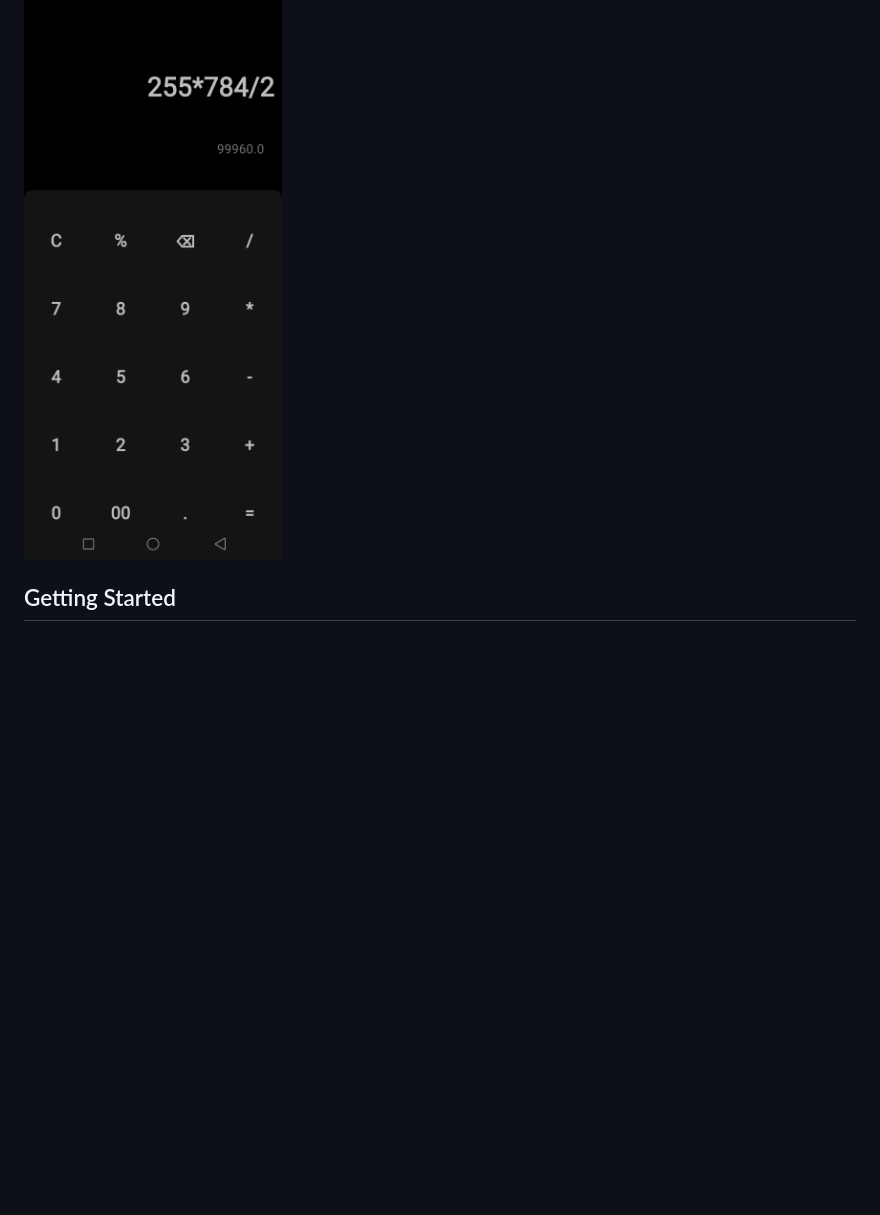
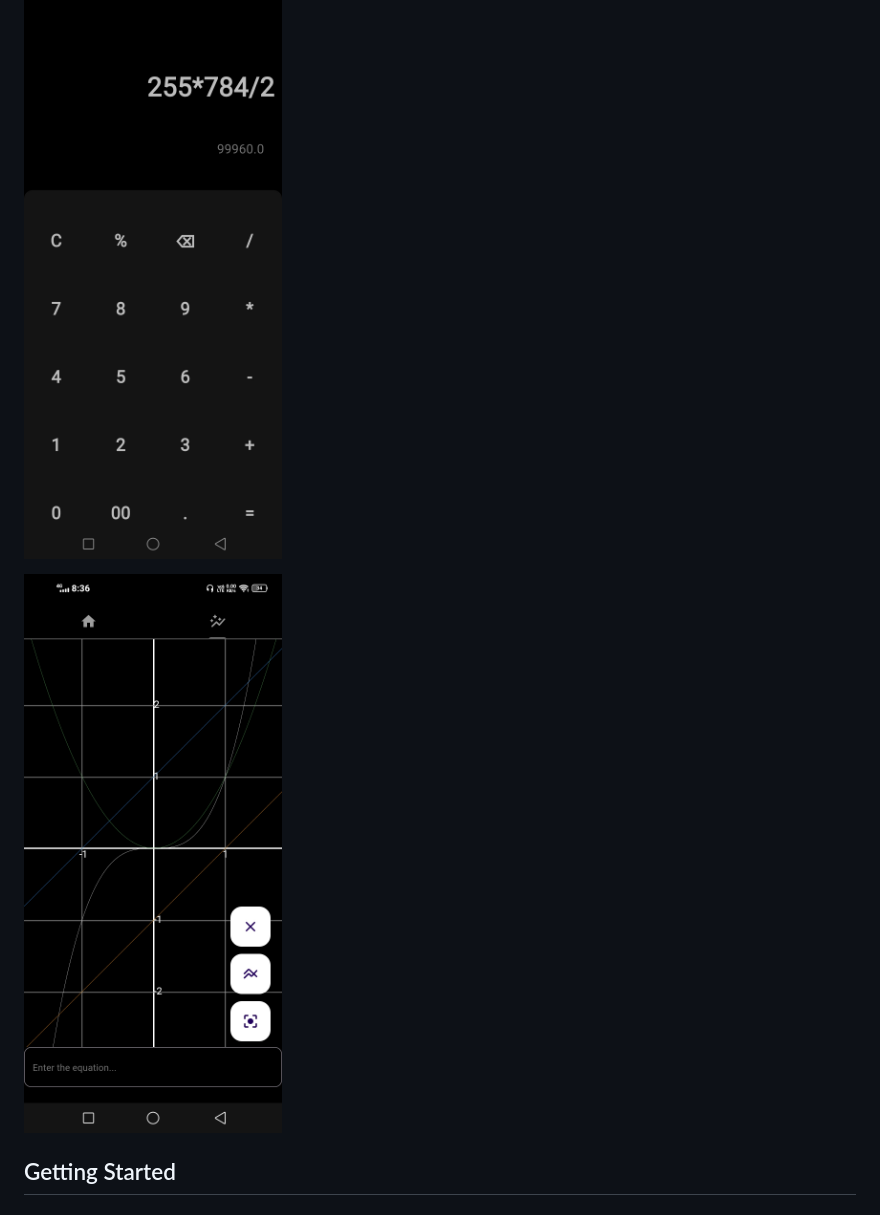
Before and after one commit to CrayFish0/numbra, a Markdown page: README.md, the part around the change. Rendered like a GitHub page; pictures changed too: assets/screenshot3.jpg (added); blank space fills up the shorter version.

```diff
--- a/README.md
+++ b/README.md
@@ -12,6 +12,8 @@ Numbra is a simple and intuitive calculator app built using Flutter. It provides
 ![Screenshots](assets/screenshot1.jpg)
 
 ![Screenshots](assets/screenshot2.jpg)
+
+![Screenshots](assets/screenshot3.jpg)
 
 ## Getting Started
 
```
Also changed, not shown: 7 other files.
